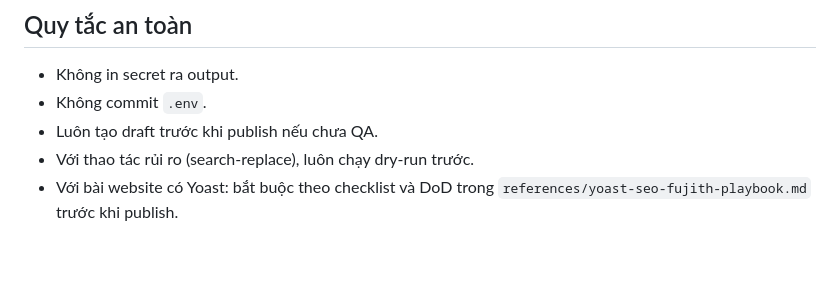
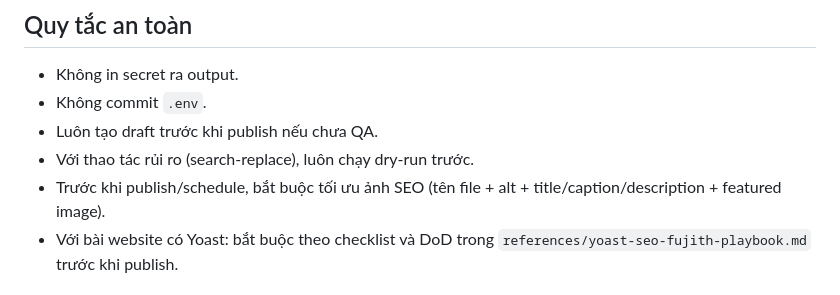
Before and after one commit to NguyenTuanFuJi/Bot, a Markdown page: skills/wordpress-cli-app-password/SKILL.md, the part around the change. Drawn GitHub-style; blank space fills up the shorter version.

Commit message:
chore(wordpress-skill): enforce image SEO optimization before publish/schedule

```diff
--- a/skills/wordpress-cli-app-password/SKILL.md
+++ b/skills/wordpress-cli-app-password/SKILL.md
@@ -72,6 +72,7 @@ bash scripts/wp_ops.sh publish --env .env --mode wpcli --id 123
 - Không commit `.env`.
 - Luôn tạo draft trước khi publish nếu chưa QA.
 - Với thao tác rủi ro (search-replace), luôn chạy dry-run trước.
+- Trước khi publish/schedule, bắt buộc tối ưu ảnh SEO (tên file + alt + title/caption/description + featured image).
 - Với bài website có Yoast: bắt buộc theo checklist và DoD trong `references/yoast-seo-fujith-playbook.md` trước khi publish.
 
 ## Chuẩn đầu ra khi hoàn tất tác vụ
```
Also changed, not shown: 1 other file.
